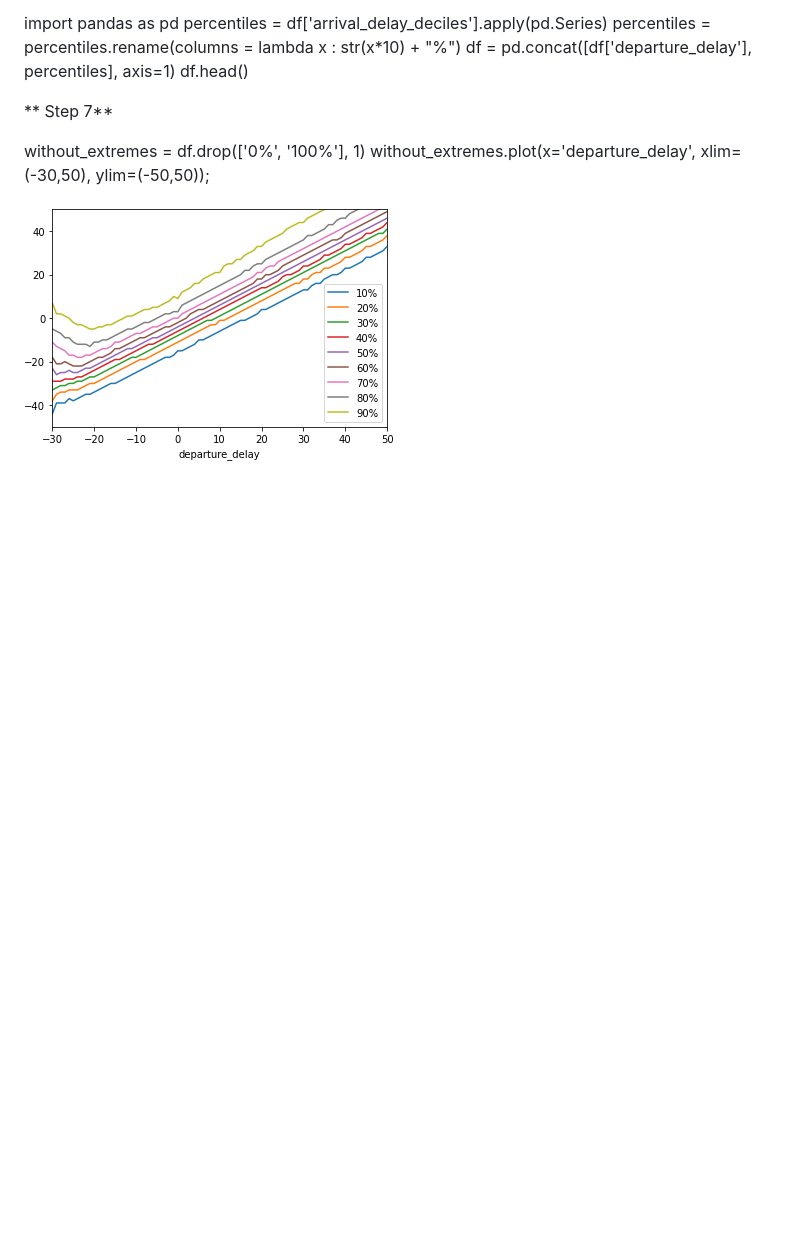
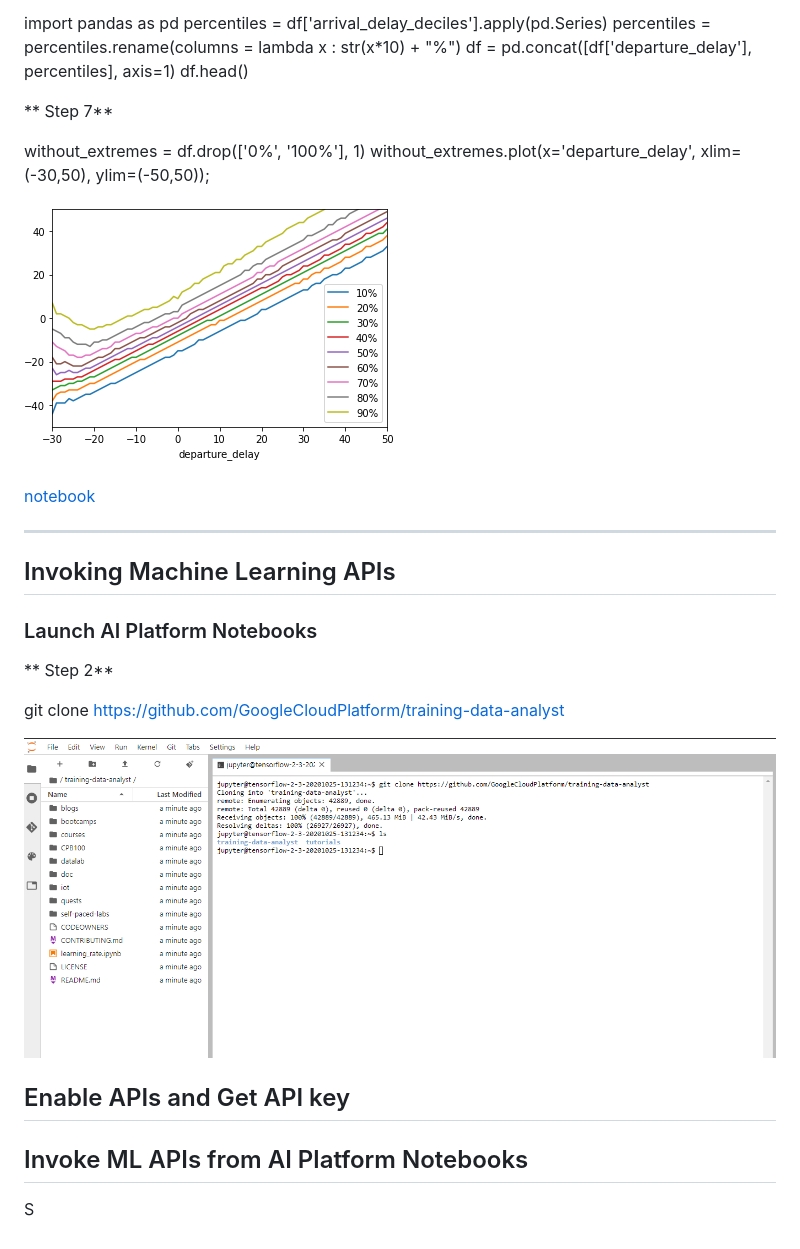
Before and after one commit to dnzengou/google-machine-learning, a Markdown page: README.md, the part around the change. Drawn GitHub-style; pictures changed too: img/training-data-analyst-repo.png (added); blank space fills up the shorter version.

```diff
--- a/README.md
+++ b/README.md
@@ -176,3 +176,26 @@ without_extremes = df.drop(['0%', '100%'], 1)
 without_extremes.plot(x='departure_delay', xlim=(-30,50), ylim=(-50,50));
 
 ![flight delay vizu](img/ai-platform-jupyterlab-py3_flight-delay.png)
+
+[notebook ](https://66456ff1502ca725-dot-us-central1.notebooks.googleusercontent.com/lab?authuser=0)
+
+
+***
+
+
+## Invoking Machine Learning APIs
+
+### Launch AI Platform Notebooks
+
+** Step 2**
+
+git clone https://github.com/GoogleCloudPlatform/training-data-analyst
+
+![training data analyst repo](img/training-data-analyst-repo.png)
+
+
+## Enable APIs and Get API key
+
+
+## Invoke ML APIs from AI Platform Notebooks
+S
```
Also changed, not shown: notebooks/ml-api/mlapis.md (added, +207 -0 lines), img/gcp-ml-api.png (added), 8 other files.
